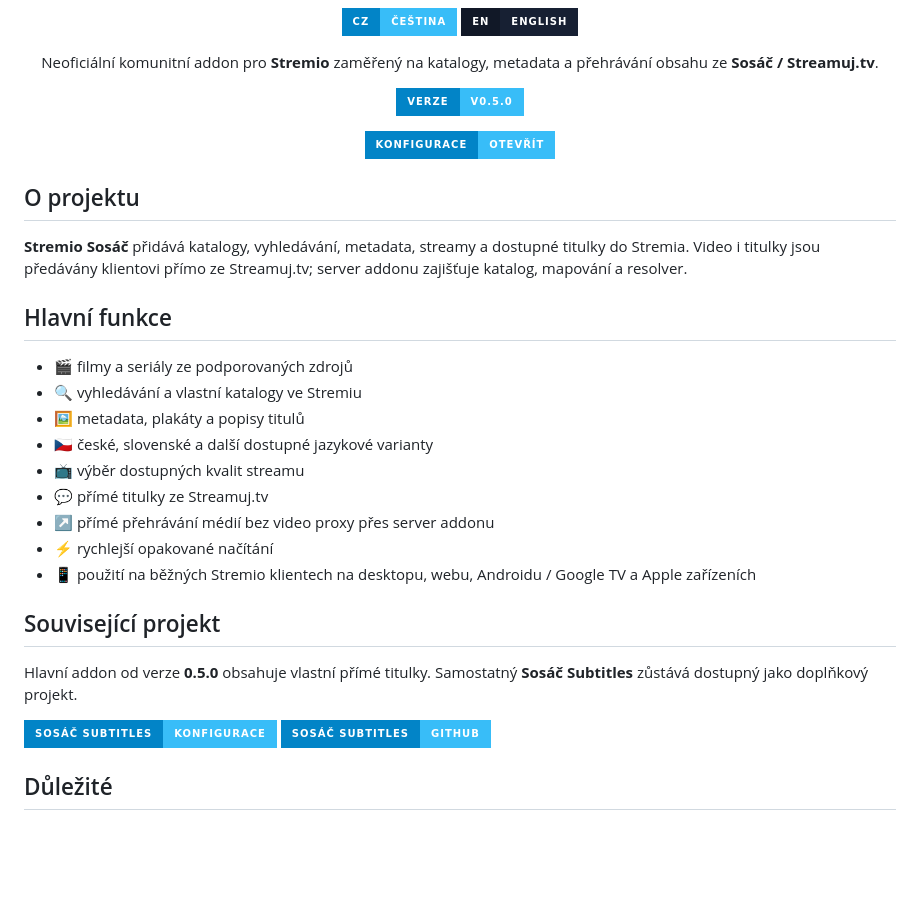
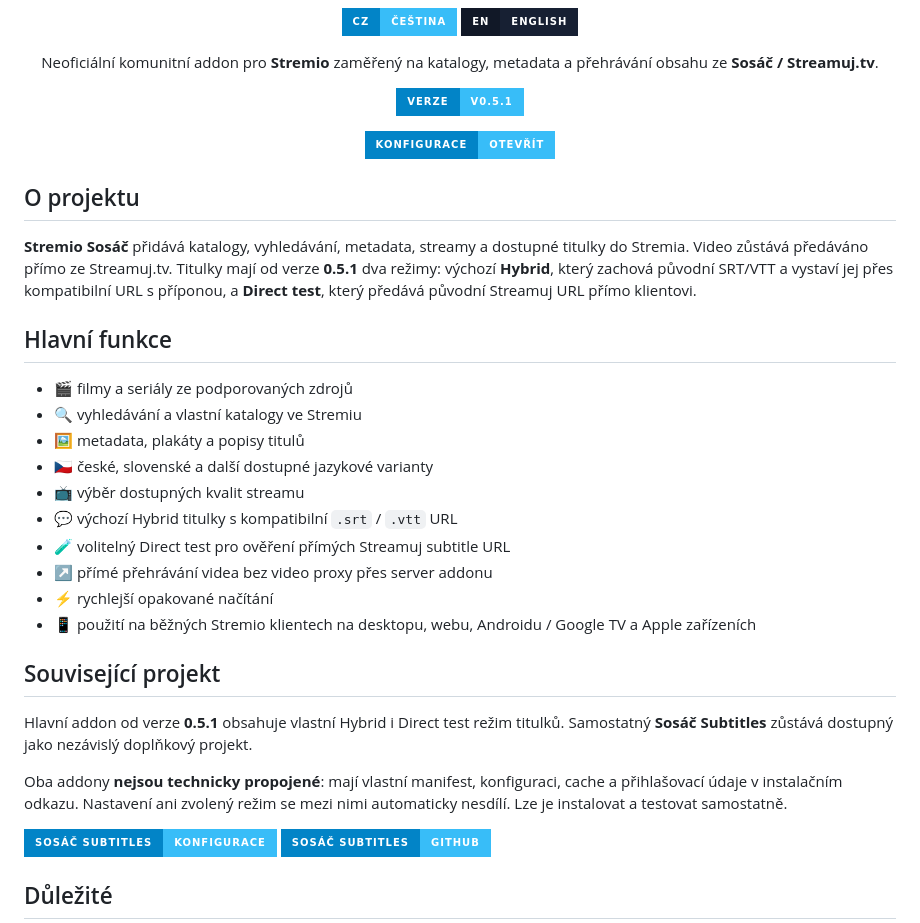
Before and after one commit to CaseyCZ/stremio.sosac, a Markdown page: README.md, the part around the change. GitHub-like rendering; badges without logos; blank space fills up the shorter version.

Commit message:
Update README for current Hybrid and Direct test modes

```diff
--- a/README.md
+++ b/README.md
@@ -12,7 +12,7 @@
 </p>
 
 <p align="center">
-  <img src="https://img.shields.io/badge/VERZE-v0.5.0-38BDF8?style=for-the-badge&labelColor=0284C7" alt="Stremio Sosáč verze 0.5.0" />
+  <img src="https://img.shields.io/badge/VERZE-v0.5.1-38BDF8?style=for-the-badge&labelColor=0284C7" alt="Stremio Sosáč verze 0.5.1" />
 </p>
 
 <p align="center">
@@ -21,7 +21,7 @@
 
 ## O projektu
 
-**Stremio Sosáč** přidává katalogy, vyhledávání, metadata, streamy a dostupné titulky do Stremia. Video i titulky jsou předávány klientovi přímo ze Streamuj.tv; server addonu zajišťuje katalog, mapování a resolver.
+**Stremio Sosáč** přidává katalogy, vyhledávání, metadata, streamy a dostupné titulky do Stremia. Video zůstává předáváno přímo ze Streamuj.tv. Titulky mají od verze **0.5.1** dva režimy: výchozí **Hybrid**, který zachová původní SRT/VTT a vystaví jej přes kompatibilní URL s příponou, a **Direct test**, který předává původní Streamuj URL přímo klientovi.
 
 ## Hlavní funkce
 
@@ -30,14 +30,17 @@
 - 🖼️ metadata, plakáty a popisy titulů
 - 🇨🇿 české, slovenské a další dostupné jazykové varianty
 - 📺 výběr dostupných kvalit streamu
-- 💬 přímé titulky ze Streamuj.tv
-- ↗️ přímé přehrávání médií bez video proxy přes server addonu
+- 💬 výchozí Hybrid titulky s kompatibilní `.srt` / `.vtt` URL
+- 🧪 volitelný Direct test pro ověření přímých Streamuj subtitle URL
+- ↗️ přímé přehrávání videa bez video proxy přes server addonu
 - ⚡ rychlejší opakované načítání
 - 📱 použití na běžných Stremio klientech na desktopu, webu, Androidu / Google TV a Apple zařízeních
 
 ## Související projekt
 
-Hlavní addon od verze **0.5.0** obsahuje vlastní přímé titulky. Samostatný **Sosáč Subtitles** zůstává dostupný jako doplňkový projekt.
+Hlavní addon od verze **0.5.1** obsahuje vlastní Hybrid i Direct test režim titulků. Samostatný **Sosáč Subtitles** zůstává dostupný jako nezávislý doplňkový projekt.
+
+Oba addony **nejsou technicky propojené**: mají vlastní manifest, konfiguraci, cache a přihlašovací údaje v instalačním odkazu. Nastavení ani zvolený režim se mezi nimi automaticky nesdílí. Lze je instalovat a testovat samostatně.
 
 <p>
   <a href="https://130.61.49.108:8443/configure"><img src="https://img.shields.io/badge/Sos%C3%A1%C4%8D%20Subtitles-Konfigurace-38BDF8?style=for-the-badge&labelColor=0284C7" alt="Sosáč Subtitles konfigurace" /></a>
```
